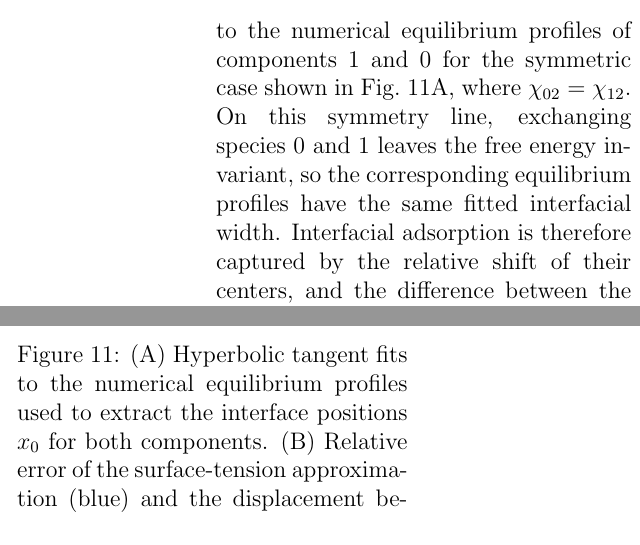
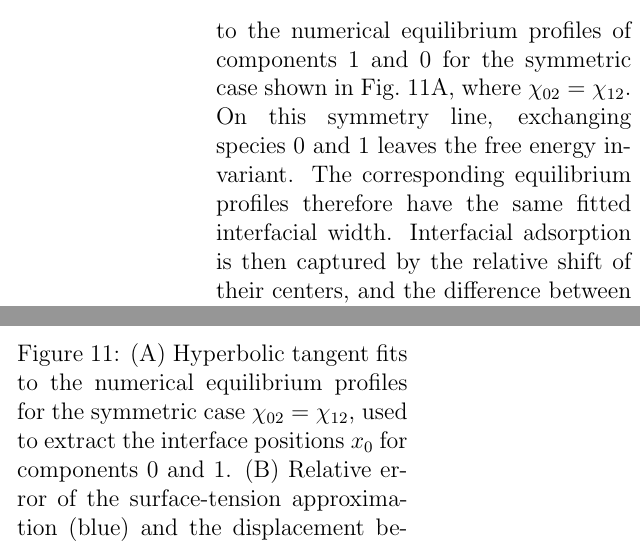
Before and after one commit to steenmalcolm/masterthesis, a LaTeX document (main.tex): two parts of the columns of page 30 of 51, joined at a grey line, cut so that both start at the same text. Compiled offline with pdfLaTeX.

Commit message:
CHanges to Sources of error and limitations

```diff
--- a/main.tex
+++ b/main.tex
@@ -1421,8 +1421,9 @@ profile of the form
     + \bar{\phi}
 \]
 to the numerical equilibrium profiles of components 1 and 0 for the symmetric case shown in Fig.~\ref{fig:fit_profiles}A, where \(\chi_{02}=\chi_{12}\).
-On this symmetry line, exchanging species \(0\) and \(1\) leaves the free energy invariant, so the corresponding equilibrium profiles have the same fitted interfacial width.
-Interfacial adsorption is therefore captured by the relative shift of their centers, and the difference between the fitted interface positions \(x_0\) for the two species provides a direct measure of the degree of adsorption.\\
+On this symmetry line, exchanging species \(0\) and \(1\) leaves the free energy invariant.
+The corresponding equilibrium profiles therefore have the same fitted interfacial width.
+Interfacial adsorption is then captured by the relative shift of their centers, and the difference between the fitted interface positions \(x_0\) for the two species provides a direct measure of the degree of adsorption.\\
 
 The results are shown in Fig.~\ref{fig:fit_profiles}B, together with the relative error
 of the surface-tension approximation. A clear correlation is observed between the
@@ -1434,7 +1435,7 @@ relative error and the displacement between the centers of the profiles of compo
 \begin{minipage}{0.47\textwidth}
     \centering
     \includegraphics[width=\textwidth]{figures/fit_profiles.png}
-    \captionof{figure}{(A) Hyperbolic tangent fits to the numerical equilibrium profiles used to extract the interface positions \(x_0\) for both components.
+    \captionof{figure}{(A) Hyperbolic tangent fits to the numerical equilibrium profiles for the symmetric case \(\chi_{02}=\chi_{12}\), used to extract the interface positions \(x_0\) for components 0 and 1.
     (B) Relative error of the surface-tension approximation (blue) and the displacement between the centers of the fitted profiles (green) as functions of \(|\boldsymbol\mu_c - \boldsymbol{\mu}|\).\\}
     \label{fig:fit_profiles}
 
```
Also changed, not shown: main.tex (8 more changed lines), 1 other file.
